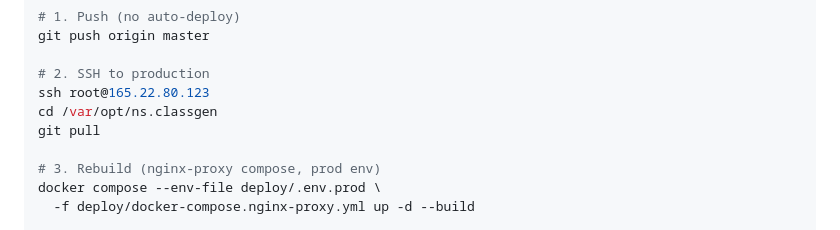
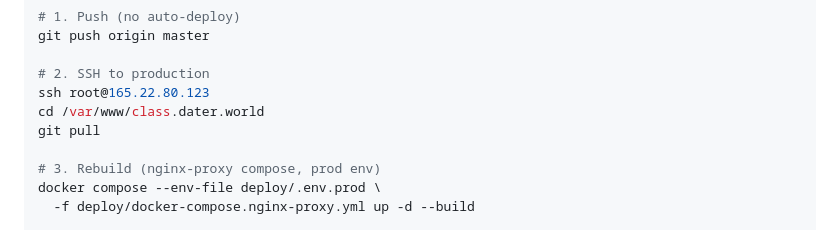
Before and after one commit to kulemantu/ns.classgen, a Markdown page: CLAUDE.md, the part around the change. Drawn GitHub-style.

Commit message:
docs(claude): Point deploy step to /var/www path
Both paths work (/var/opt/ns.classgen is the real install, /var/www/
class.dater.world is the nginx-proxy symlink), but /var/www matches
the directory we actually `cd` into when SSH'ing for a deploy.

Signed-off-by: Kago Kagichiri <kago.kagichiri@gmail.com>
Co-Authored-By: Claude Opus 4.6 <noreply@anthropic.com>

```diff
--- a/CLAUDE.md
+++ b/CLAUDE.md
@@ -104,7 +104,7 @@ git push origin master
 
 # 2. SSH to production
 ssh root@165.22.80.123
-cd /var/opt/ns.classgen
+cd /var/www/class.dater.world
 git pull
 
 # 3. Rebuild (nginx-proxy compose, prod env)
```
